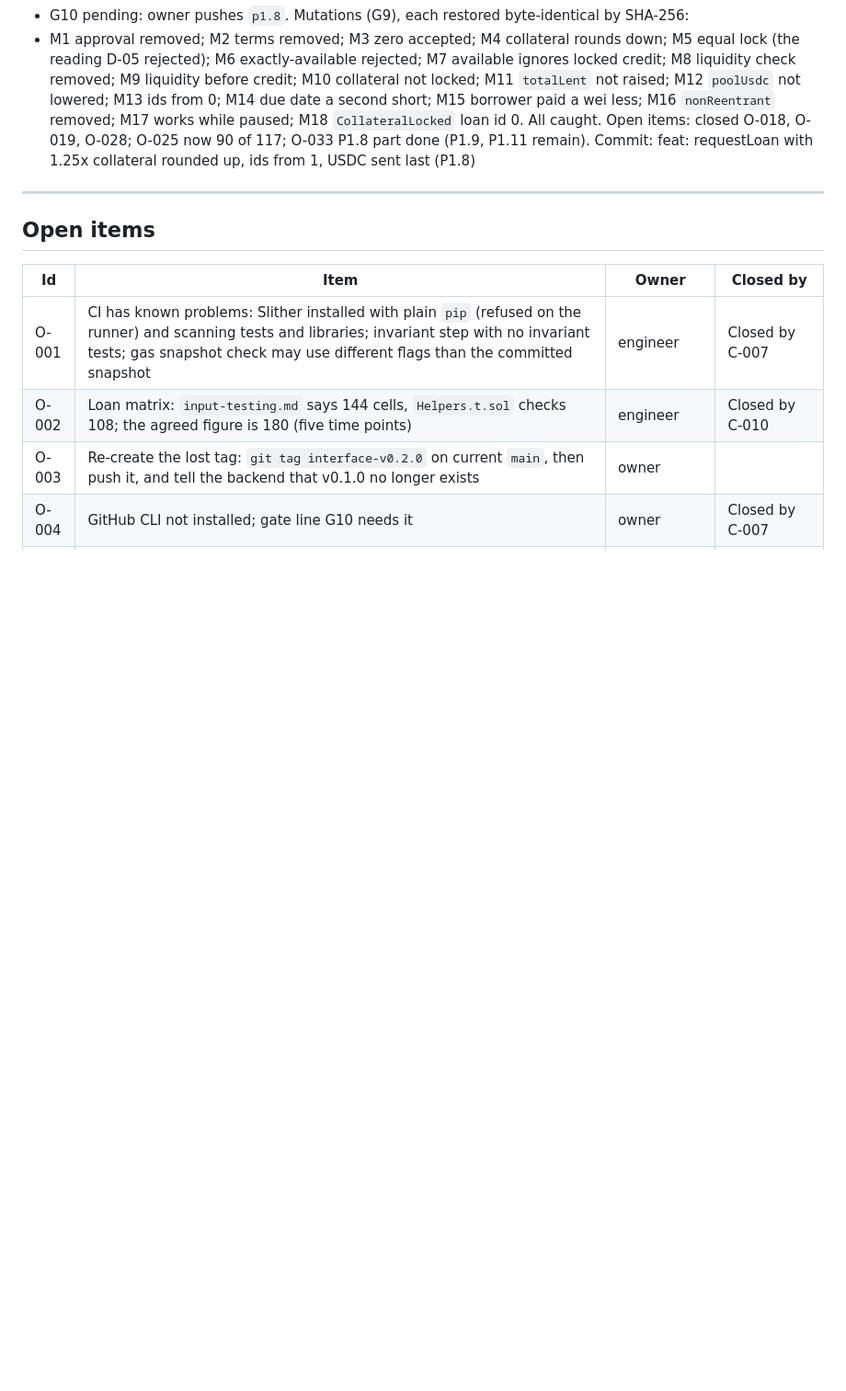
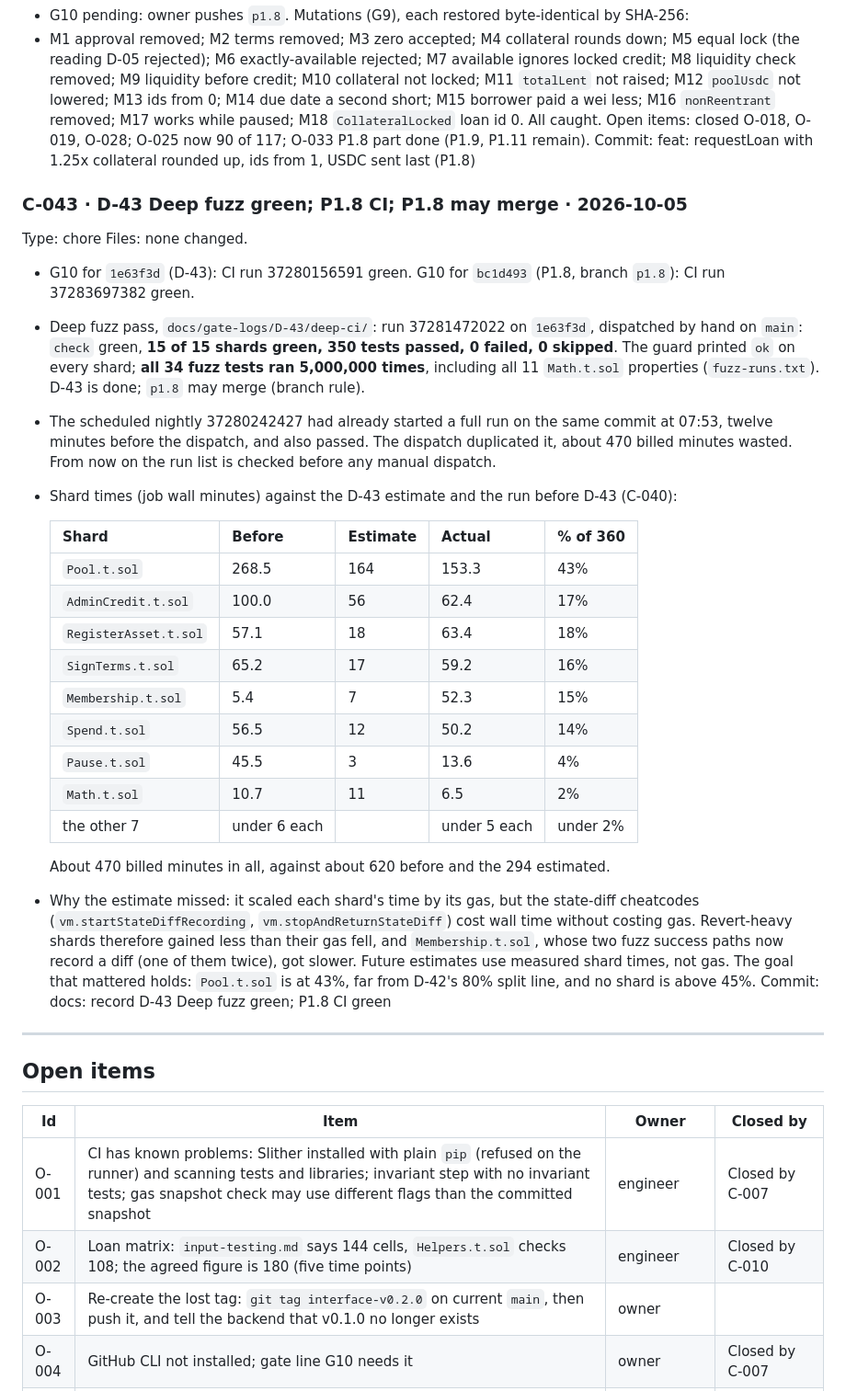
Before and after one commit to RupomGg/Indico-App, a Markdown page: DECISION.md, the part around the change. Shown at 92% size. Rendered like a GitHub page; blank space fills up the shorter version.

Commit message:
docs: record D-43 Deep fuzz green; P1.8 CI green

```diff
--- a/DECISION.md
+++ b/DECISION.md
@@ -1617,6 +1617,41 @@ Open items: closed O-018, O-019, O-028; O-025 now 90 of 117; O-033 P1.8 part don
 remain).
 Commit: feat: requestLoan with 1.25x collateral rounded up, ids from 1, USDC sent last (P1.8)
 
+### C-043 · D-43 Deep fuzz green; P1.8 CI; P1.8 may merge · 2026-10-05
+Type: chore
+Files: none changed.
+- G10 for `1e63f3d` (D-43): CI run 37280156591 green. G10 for `bc1d493` (P1.8, branch `p1.8`): CI
+  run 37283697382 green.
+- Deep fuzz pass, `docs/gate-logs/D-43/deep-ci/`: run 37281472022 on `1e63f3d`, dispatched by
+  hand on `main`: `check` green, **15 of 15 shards green, 350 tests passed, 0 failed, 0 skipped**.
+  The guard printed `ok` on every shard; **all 34 fuzz tests ran 5,000,000 times**, including all
+  11 `Math.t.sol` properties (`fuzz-runs.txt`). D-43 is done; `p1.8` may merge (branch rule).
+- The scheduled nightly 37280242427 had already started a full run on the same commit at 07:53,
+  twelve minutes before the dispatch, and also passed. The dispatch duplicated it, about 470 billed
+  minutes wasted. From now on the run list is checked before any manual dispatch.
+- Shard times (job wall minutes) against the D-43 estimate and the run before D-43 (C-040):
+
+  | Shard | Before | Estimate | Actual | % of 360 |
+  |---|---|---|---|---|
+  | `Pool.t.sol` | 268.5 | 164 | 153.3 | 43% |
+  | `AdminCredit.t.sol` | 100.0 | 56 | 62.4 | 17% |
+  | `RegisterAsset.t.sol` | 57.1 | 18 | 63.4 | 18% |
+  | `SignTerms.t.sol` | 65.2 | 17 | 59.2 | 16% |
+  | `Membership.t.sol` | 5.4 | 7 | 52.3 | 15% |
+  | `Spend.t.sol` | 56.5 | 12 | 50.2 | 14% |
+  | `Pause.t.sol` | 45.5 | 3 | 13.6 | 4% |
+  | `Math.t.sol` | 10.7 | 11 | 6.5 | 2% |
+  | the other 7 | under 6 each | | under 5 each | under 2% |
+
+  About 470 billed minutes in all, against about 620 before and the 294 estimated.
+- Why the estimate missed: it scaled each shard's time by its gas, but the state-diff cheatcodes
+  (`vm.startStateDiffRecording`, `vm.stopAndReturnStateDiff`) cost wall time without costing gas.
+  Revert-heavy shards therefore gained less than their gas fell, and `Membership.t.sol`, whose two
+  fuzz success paths now record a diff (one of them twice), got slower. Future estimates use
+  measured shard times, not gas. The goal that mattered holds: `Pool.t.sol` is at 43%, far from
+  D-42's 80% split line, and no shard is above 45%.
+Commit: docs: record D-43 Deep fuzz green; P1.8 CI green
+
 ---
 
 ## Open items
```
